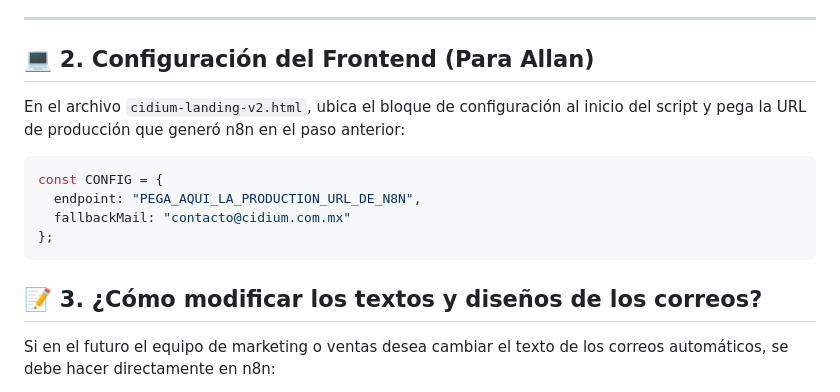
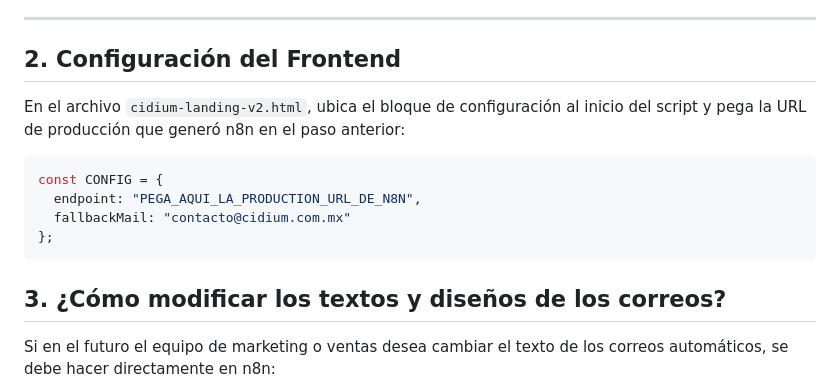
Before and after one commit to Gamesrack565/cidium-security-web, a Markdown page: README.md, the part around one of its changes. Drawn GitHub-style.

Commit message:
Ajsutes de texto en readme

````diff
--- a/README.md
+++ b/README.md
@@ -33,7 +33,7 @@ El flujo importado marcará errores en algunos nodos hasta que se configuren las
 
 ---
 
-## 💻 2. Configuración del Frontend (Para Allan)
+## 2. Configuración del Frontend
 
 En el archivo `cidium-landing-v2.html`, ubica el bloque de configuración al inicio del script y pega la URL de producción que generó n8n en el paso anterior:
 
@@ -44,7 +44,7 @@ const CONFIG = {
 };
 ```
 
-## 📝 3. ¿Cómo modificar los textos y diseños de los correos?
+## 3. ¿Cómo modificar los textos y diseños de los correos?
 
 Si en el futuro el equipo de marketing o ventas desea cambiar el texto de los correos automáticos, se debe hacer directamente en n8n:
 
````
Also changed, not shown: other parts of README.md (+1 -1 lines).
